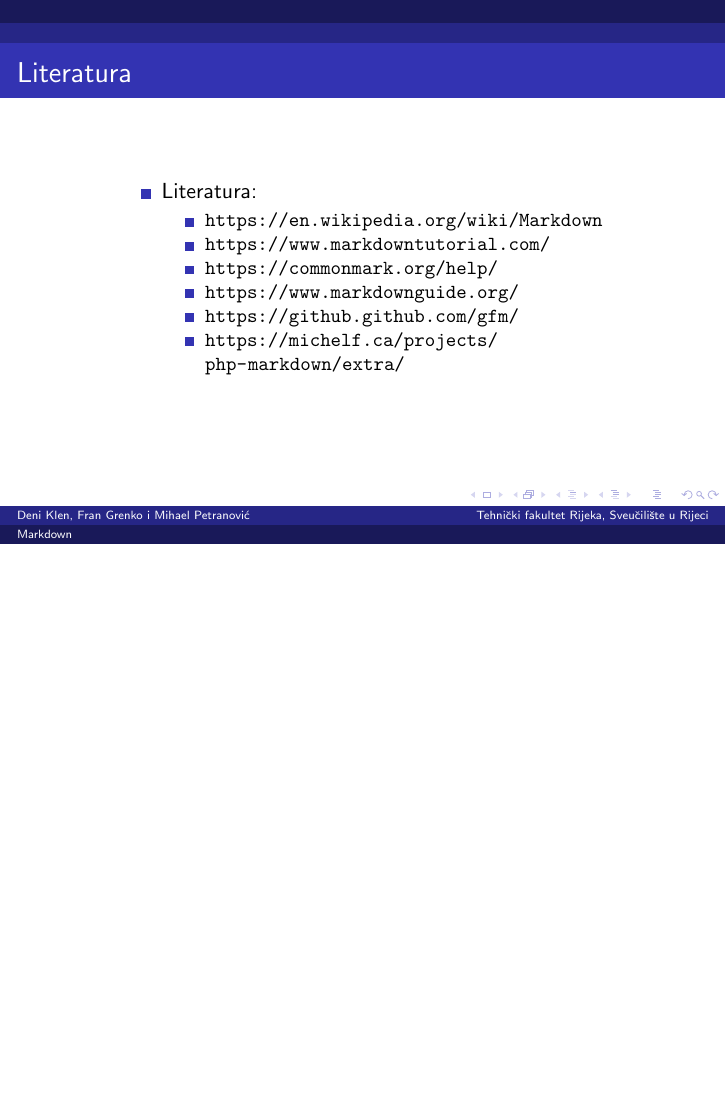
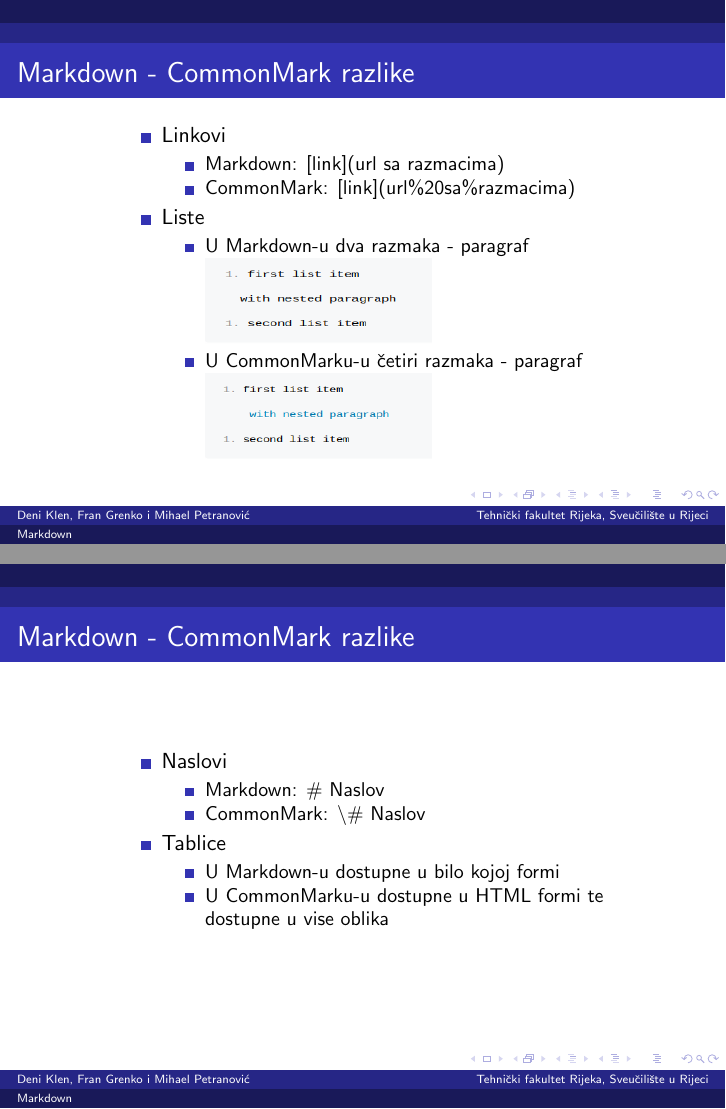
Before and after one commit to deniklen/MarkDown, LaTeX slides (markdown.tex): page 7 of 7 before the commit and pages 7 and 8 of 9 after it, the two joined at a grey line, the shorter picture padded with empty space. Compiled offline with pdfLaTeX.

Commit message:
Usporedba MD i CM

```diff
--- a/markdown.tex
+++ b/markdown.tex
@@ -129,6 +129,56 @@
 \end{frame}
 
 \begin{frame}
+	\frametitle{Markdown - CommonMark razlike}
+
+ 	\begin{minipage}[0.2\textheight]{\textwidth}
+ 	\begin{columns}[T]
+ 	\begin{column}{0.8\textwidth}
+ 	\begin{itemize}
+ 		\item{Linkovi
+ 		\begin{itemize}
+ 			\item{Markdown: [link](url sa razmacima)}
+ 			\item{CommonMark: [link](url\%20sa\%razmacima)}
+ 		\end{itemize}}
+ 		\item{Liste
+ 		\begin{itemize}
+ 			\item{U Markdown-u dva razmaka - paragraf}
+ 			\includegraphics[width=4cm, height=1.5cm]{Slike/Usporedba1.png}
+ 			\item{U CommonMarku-u četiri razmaka - paragraf}
+ 			\includegraphics[width=4cm,  height=1.5cm]{Slike/usporeda2.png}
+ 		\end{itemize}}
+	\end{itemize}
+	\end{column}
+	\end{columns}
+	\end{minipage}
+
+\end{frame}
+
+\begin{frame}
+	\frametitle{Markdown - CommonMark razlike}
+
+ 	\begin{minipage}[0.2\textheight]{\textwidth}
+ 	\begin{columns}[T]
+ 	\begin{column}{0.8\textwidth}
+ 	\begin{itemize}
+ 		\item{Naslovi
+ 		\begin{itemize}
+ 			\item{Markdown: \# Naslov}
+ 			\item{CommonMark: \textbackslash \# Naslov}
+ 		\end{itemize}}
+ 		\item{Tablice
+ 		\begin{itemize}
+ 			\item{U Markdown-u dostupne u bilo kojoj formi}
+ 			\item{U CommonMarku-u dostupne u HTML formi te dostupne u vise oblika}
+ 		\end{itemize}}
+	\end{itemize}
+	\end{column}
+	\end{columns}
+	\end{minipage}
+
+\end{frame}
+
+\begin{frame}
 	\frametitle{Literatura}
 
  	\begin{minipage}[0.2\textheight]{\textwidth}
```
Also changed, not shown: Slike/Usporedba1.png (added), Slike/usporeda2.png (added).
